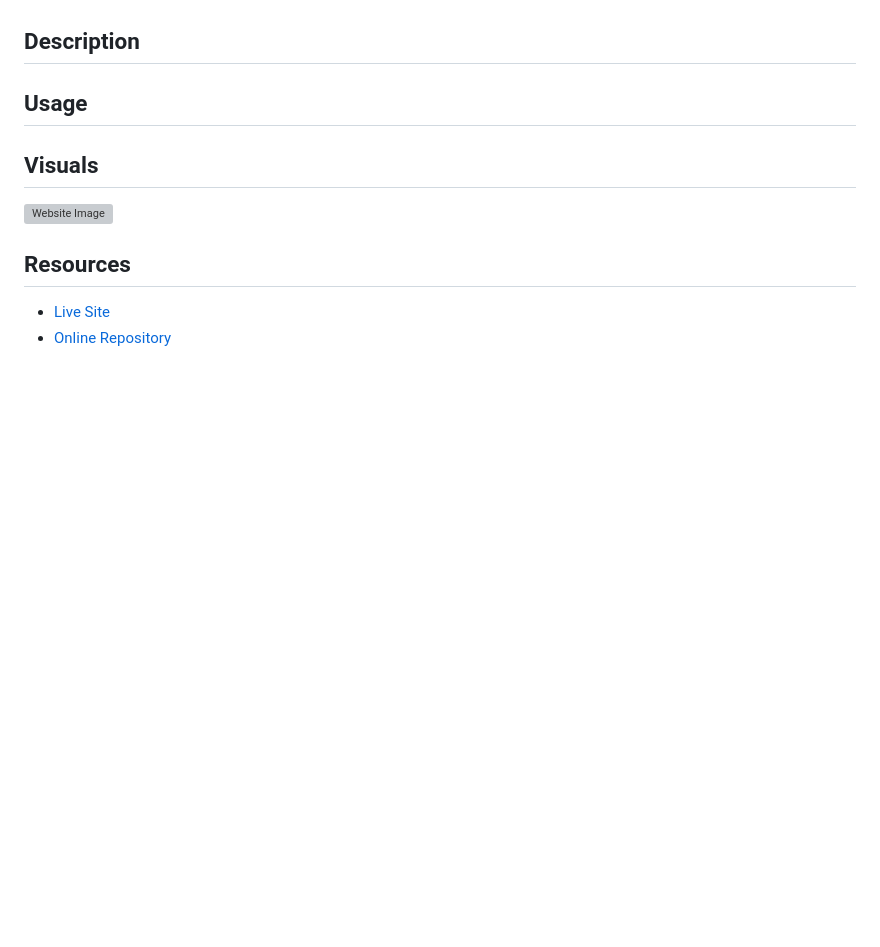
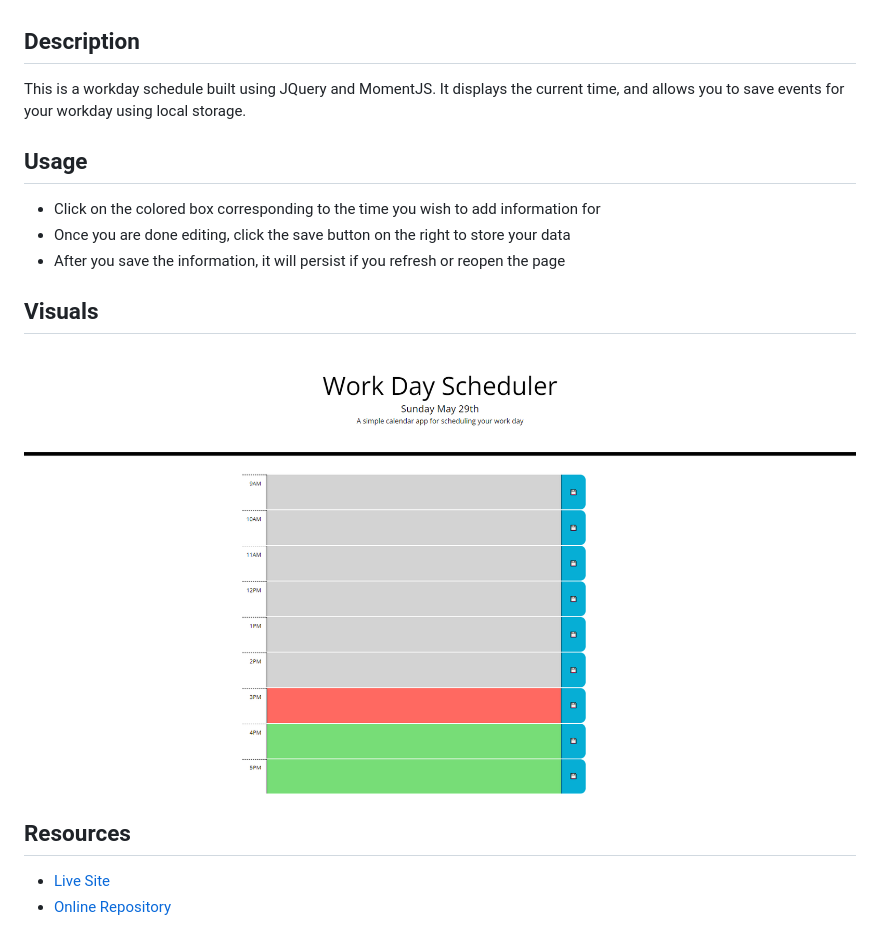
Before and after one commit to JtheFox/workday-scheduler, a Markdown page: README.md, the part around the change. Drawn GitHub-style; pictures changed too: Work-Day-Scheduler.png (added); blank space fills up the shorter version; grey boxes are pictures that could not be loaded.

```diff
--- a/README.md
+++ b/README.md
@@ -8,13 +8,15 @@ Workday Scheduler
 4. [Resources](#resources)
 
 ## Description
-
+This is a workday schedule built using JQuery and MomentJS. It displays the current time, and allows you to save events for your workday using local storage.
 
 ## Usage
-
+- Click on the colored box corresponding to the time you wish to add information for
+- Once you are done editing, click the save button on the right to store your data
+- After you save the information, it will persist if you refresh or reopen the page
 
 ## Visuals
-![Website Image]()
+![Website Image](Work-Day-Scheduler.png)
 
 ## Resources
 - [Live Site](https://jthefox.github.io/workday-scheduler/)
```
